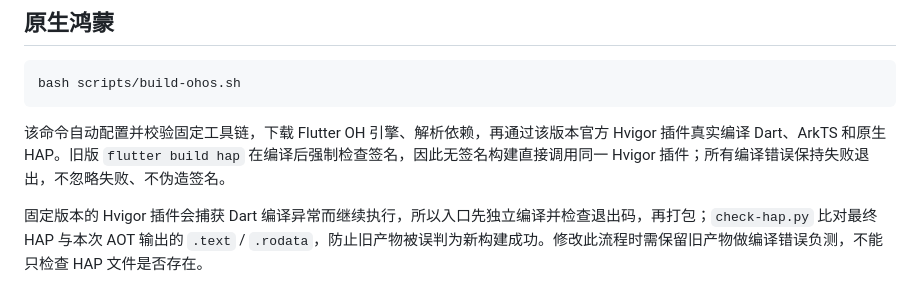
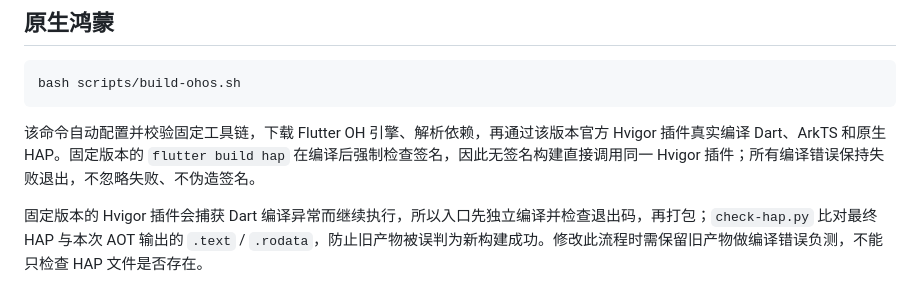
Before and after one commit to dzshzx/chouwazi, a Markdown page: docs/BUILDING.md, the part around the change. Drawn GitHub-style.

````diff
--- a/docs/BUILDING.md
+++ b/docs/BUILDING.md
@@ -78,7 +78,7 @@ Runner 保持 Flutter 标准构建 scheme，CLI 通过 `--debug` 或 `--release`
 bash scripts/build-ohos.sh
 ```
 
-该命令自动配置并校验固定工具链，下载 Flutter OH 引擎、解析依赖，再通过该版本官方 Hvigor 插件真实编译 Dart、ArkTS 和原生 HAP。旧版 `flutter build hap` 在编译后强制检查签名，因此无签名构建直接调用同一 Hvigor 插件；所有编译错误保持失败退出，不忽略失败、不伪造签名。
+该命令自动配置并校验固定工具链，下载 Flutter OH 引擎、解析依赖，再通过该版本官方 Hvigor 插件真实编译 Dart、ArkTS 和原生 HAP。固定版本的 `flutter build hap` 在编译后强制检查签名，因此无签名构建直接调用同一 Hvigor 插件；所有编译错误保持失败退出，不忽略失败、不伪造签名。
 
 固定版本的 Hvigor 插件会捕获 Dart 编译异常而继续执行，所以入口先独立编译并检查退出码，再打包；`check-hap.py` 比对最终 HAP 与本次 AOT 输出的 `.text` / `.rodata`，防止旧产物被误判为新构建成功。修改此流程时需保留旧产物做编译错误负测，不能只检查 HAP 文件是否存在。
 
````
Also changed, not shown: README.md (+1 -1 lines).
